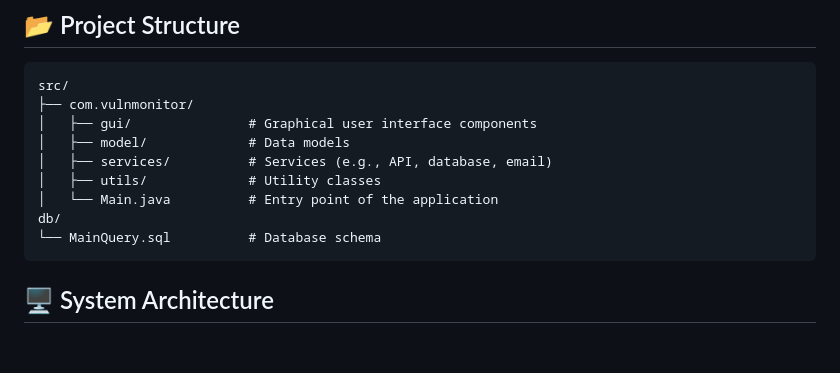
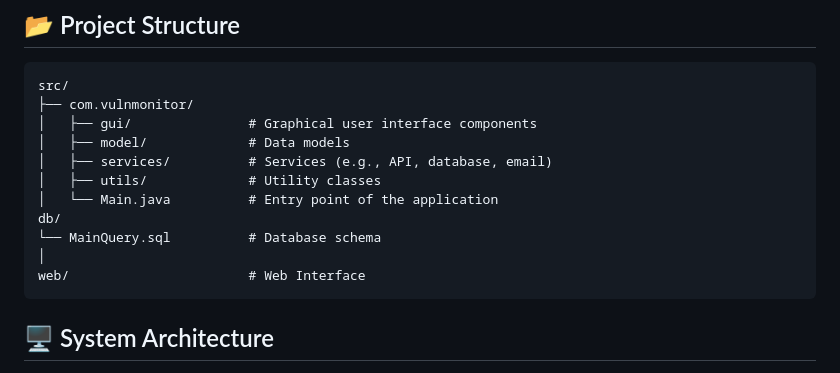
Before and after one commit to 0x00K1/VulnMonitor, a Markdown page: README.md, the part around the change. Rendered like a GitHub page; blank space fills up the shorter version.

````diff
--- a/README.md
+++ b/README.md
@@ -147,6 +147,8 @@ src/
 │   └── Main.java          # Entry point of the application
 db/
 └── MainQuery.sql          # Database schema
+│
+web/                       # Web Interface
 ```
 
 
````
